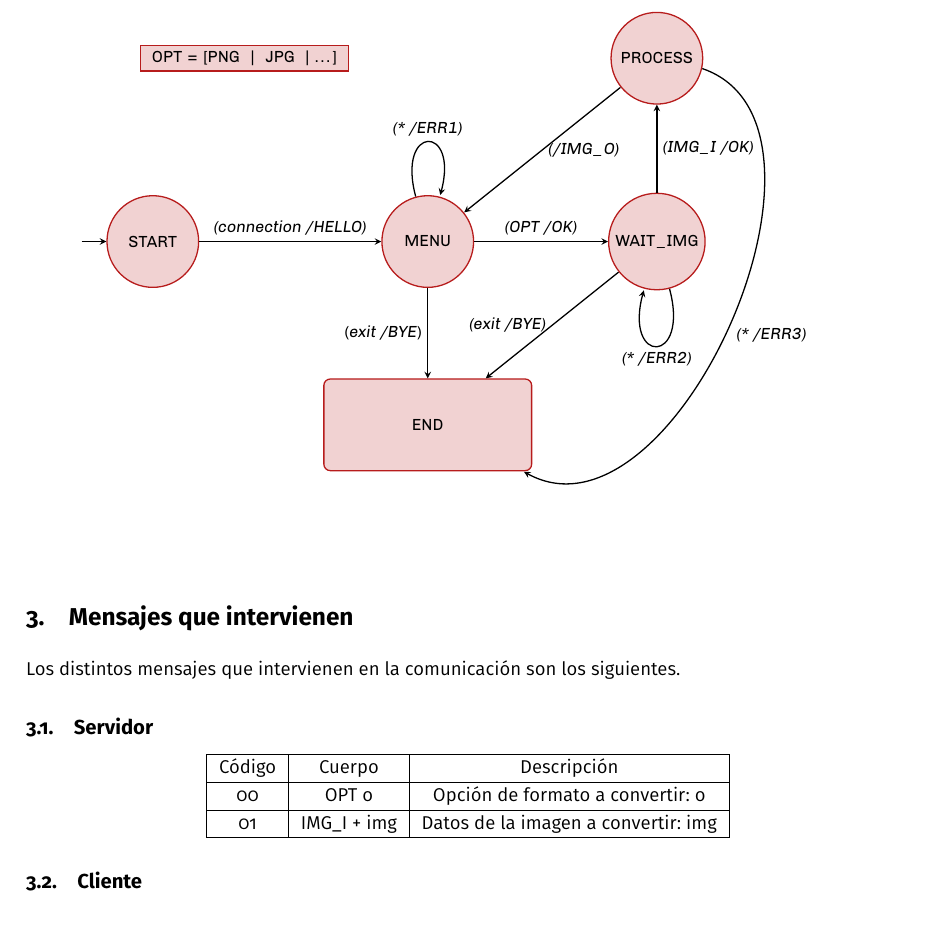
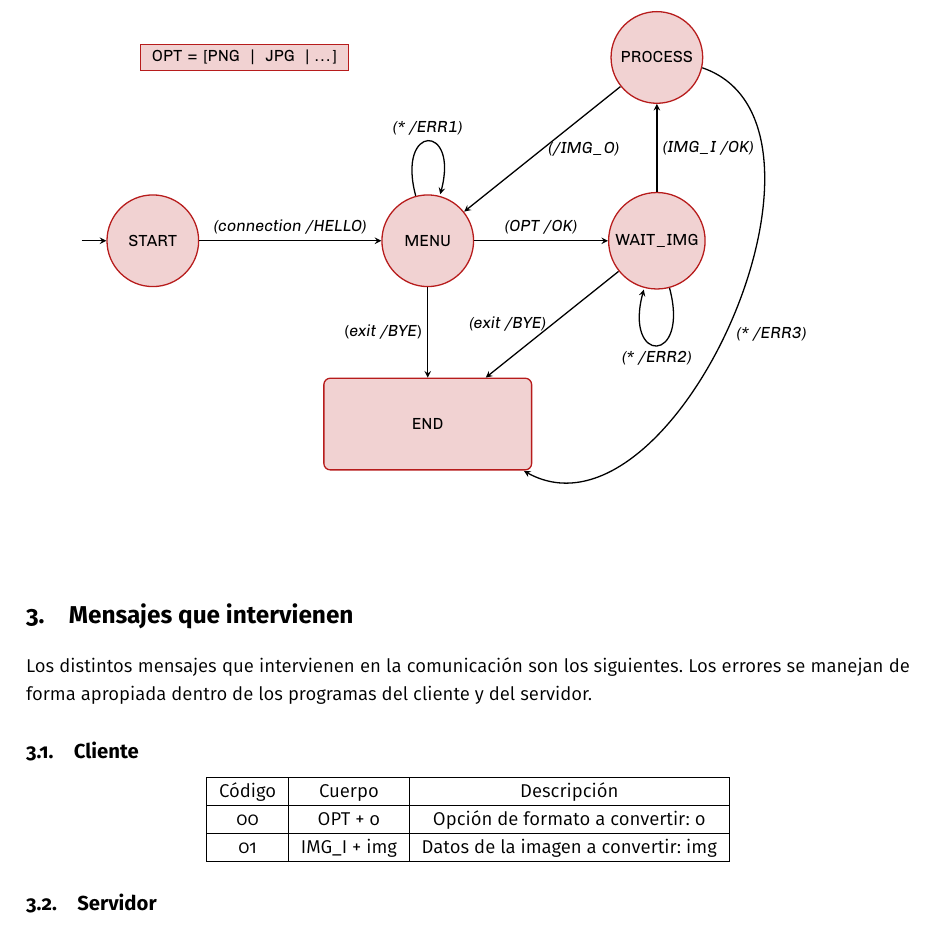
Before and after one commit to jmml97/fr-cliente-servidor, a LaTeX document (tex/memoria.tex): part of page 2 of 3, cut so that both start at the same text. The pictures show the PDF file tex/memoria.pdf that the author committed with the source.

Commit message:
Retoque en la memoria

```diff
--- a/tex/memoria.tex
+++ b/tex/memoria.tex
@@ -154,15 +155,15 @@ Mostramos ahora un diagrama de los posibles estados en los que puede encontrarse
 
 \section{Mensajes que intervienen}
 
-Los distintos mensajes que intervienen en la comunicación son los siguientes.
+Los distintos mensajes que intervienen en la comunicación son los siguientes. Los errores se manejan de forma apropiada dentro de los programas del cliente y del servidor.
 
-\subsection{Servidor}
+\subsection{Cliente}
 \begin{center}
 	\begin{tabular}{|c|c|c|}
 	\hline
 	Código & Cuerpo & Descripción\\
 	\hline
-	00 & OPT o & Opción de formato a convertir: o\\
+	00 & OPT + o & Opción de formato a convertir: o\\
 	\hline
 	01 & IMG\_I + img & Datos de la imagen a convertir: img\\
 	\hline
@@ -170,7 +171,7 @@ Los distintos mensajes que intervienen en la comunicación son los siguientes.
 \end{center}
 
 
-\subsection{Cliente}
+\subsection{Servidor}
 \begin{center}
 	\begin{tabular}{|c|c|c|}
 	\hline
```
Also changed, not shown: tex/memoria.pdf, tex/memoria.tex (3 more changed lines).
